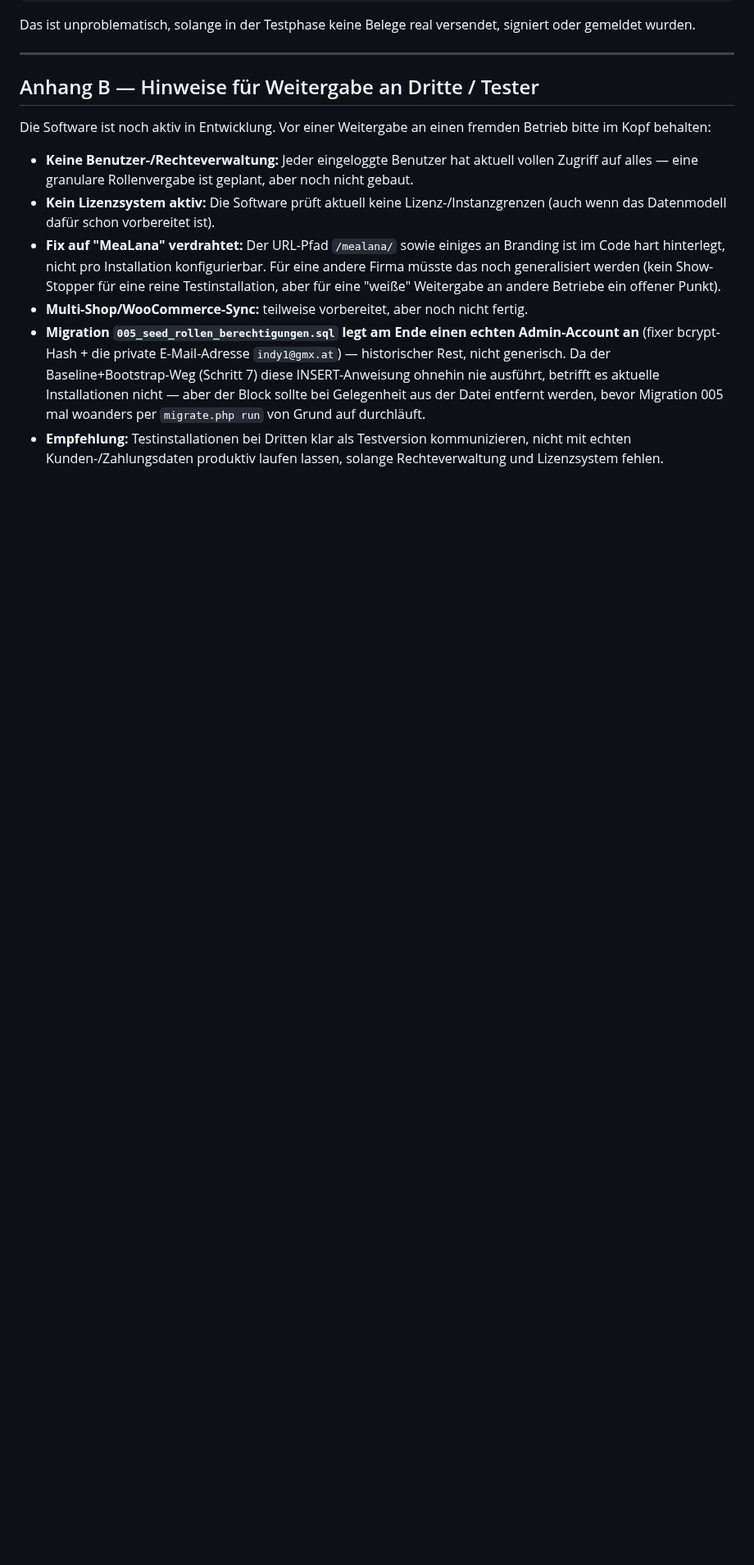
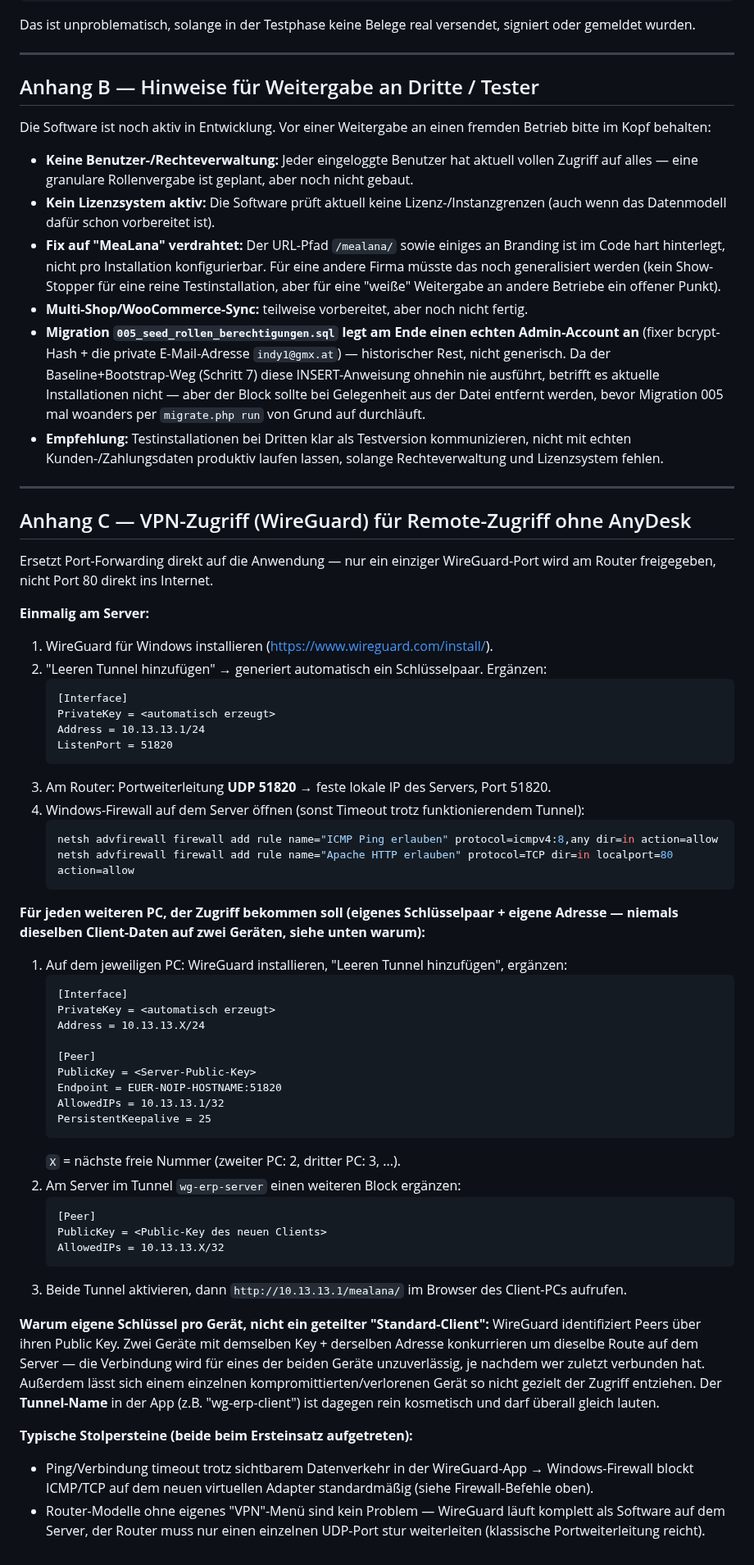
Before and after one commit to Kindra2804/mealana-erp, a Markdown page: docs/installation.md, the part around the change. Shown at 82% size. Drawn GitHub-style; blank space fills up the shorter version.

Commit message:
docs: WireGuard-VPN-Setup als Anhang C dokumentiert
Server+Client-Konfiguration, Adressschema, Firewall-Stolpersteine
(ICMP/Port 80 auf neuem virtuellen Adapter) und Vorgehen fuer weitere
Clients - direkt beim Ersteinsatz mit Jacky durchgespielt und notiert.

Co-Authored-By: Claude Sonnet 5 <noreply@anthropic.com>

````diff
--- a/docs/installation.md
+++ b/docs/installation.md
@@ -247,3 +247,54 @@ Die Software ist noch aktiv in Entwicklung. Vor einer Weitergabe an einen fremde
 - **Multi-Shop/WooCommerce-Sync:** teilweise vorbereitet, aber noch nicht fertig.
 - **Migration `005_seed_rollen_berechtigungen.sql` legt am Ende einen echten Admin-Account an** (fixer bcrypt-Hash + die private E-Mail-Adresse `indy1@gmx.at`) — historischer Rest, nicht generisch. Da der Baseline+Bootstrap-Weg (Schritt 7) diese INSERT-Anweisung ohnehin nie ausführt, betrifft es aktuelle Installationen nicht — aber der Block sollte bei Gelegenheit aus der Datei entfernt werden, bevor Migration 005 mal woanders per `migrate.php run` von Grund auf durchläuft.
 - **Empfehlung:** Testinstallationen bei Dritten klar als Testversion kommunizieren, nicht mit echten Kunden-/Zahlungsdaten produktiv laufen lassen, solange Rechteverwaltung und Lizenzsystem fehlen.
+
+---
+
+## Anhang C — VPN-Zugriff (WireGuard) für Remote-Zugriff ohne AnyDesk
+
+Ersetzt Port-Forwarding direkt auf die Anwendung — nur ein einziger WireGuard-Port wird am Router freigegeben, nicht Port 80 direkt ins Internet.
+
+**Einmalig am Server:**
+1. WireGuard für Windows installieren (https://www.wireguard.com/install/).
+2. "Leeren Tunnel hinzufügen" → generiert automatisch ein Schlüsselpaar. Ergänzen:
+   ```
+   [Interface]
+   PrivateKey = <automatisch erzeugt>
+   Address = 10.13.13.1/24
+   ListenPort = 51820
+   ```
+3. Am Router: Portweiterleitung **UDP 51820** → feste lokale IP des Servers, Port 51820.
+4. Windows-Firewall auf dem Server öffnen (sonst Timeout trotz funktionierendem Tunnel):
+   ```powershell
+   netsh advfirewall firewall add rule name="ICMP Ping erlauben" protocol=icmpv4:8,any dir=in action=allow
+   netsh advfirewall firewall add rule name="Apache HTTP erlauben" protocol=TCP dir=in localport=80 action=allow
+   ```
+
+**Für jeden weiteren PC, der Zugriff bekommen soll (eigenes Schlüsselpaar + eigene Adresse — niemals dieselben Client-Daten auf zwei Geräten, siehe unten warum):**
+
+1. Auf dem jeweiligen PC: WireGuard installieren, "Leeren Tunnel hinzufügen", ergänzen:
+   ```
+   [Interface]
+   PrivateKey = <automatisch erzeugt>
+   Address = 10.13.13.X/24
+
+   [Peer]
+   PublicKey = <Server-Public-Key>
+   Endpoint = EUER-NOIP-HOSTNAME:51820
+   AllowedIPs = 10.13.13.1/32
+   PersistentKeepalive = 25
+   ```
+   `X` = nächste freie Nummer (zweiter PC: 2, dritter PC: 3, ...).
+2. Am Server im Tunnel `wg-erp-server` einen weiteren Block ergänzen:
+   ```
+   [Peer]
+   PublicKey = <Public-Key des neuen Clients>
+   AllowedIPs = 10.13.13.X/32
+   ```
+3. Beide Tunnel aktivieren, dann `http://10.13.13.1/mealana/` im Browser des Client-PCs aufrufen.
+
+**Warum eigene Schlüssel pro Gerät, nicht ein geteilter "Standard-Client":** WireGuard identifiziert Peers über ihren Public Key. Zwei Geräte mit demselben Key + derselben Adresse konkurrieren um dieselbe Route auf dem Server — die Verbindung wird für eines der beiden Geräte unzuverlässig, je nachdem wer zuletzt verbunden hat. Außerdem lässt sich einem einzelnen kompromittierten/verlorenen Gerät so nicht gezielt der Zugriff entziehen. Der **Tunnel-Name** in der App (z.B. "wg-erp-client") ist dagegen rein kosmetisch und darf überall gleich lauten.
+
+**Typische Stolpersteine (beide beim Ersteinsatz aufgetreten):**
+- Ping/Verbindung timeout trotz sichtbarem Datenverkehr in der WireGuard-App → Windows-Firewall blockt ICMP/TCP auf dem neuen virtuellen Adapter standardmäßig (siehe Firewall-Befehle oben).
+- Router-Modelle ohne eigenes "VPN"-Menü sind kein Problem — WireGuard läuft komplett als Software auf dem Server, der Router muss nur einen einzelnen UDP-Port stur weiterleiten (klassische Portweiterleitung reicht).
````
